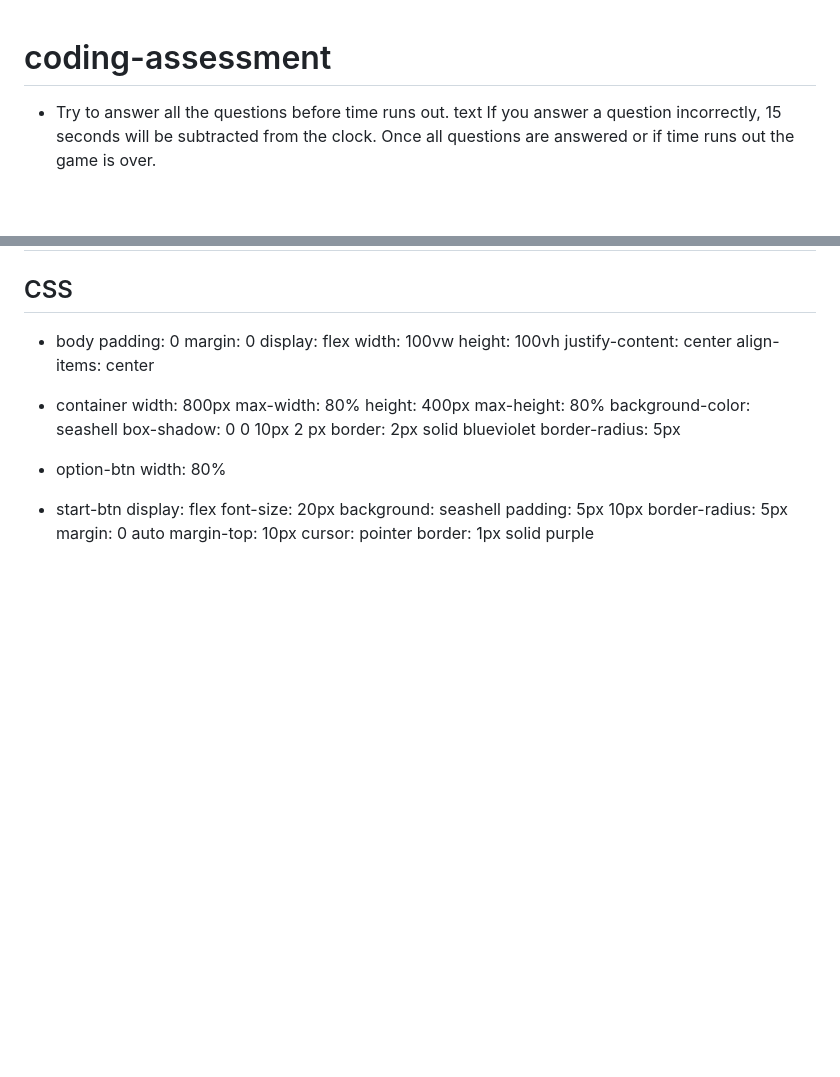
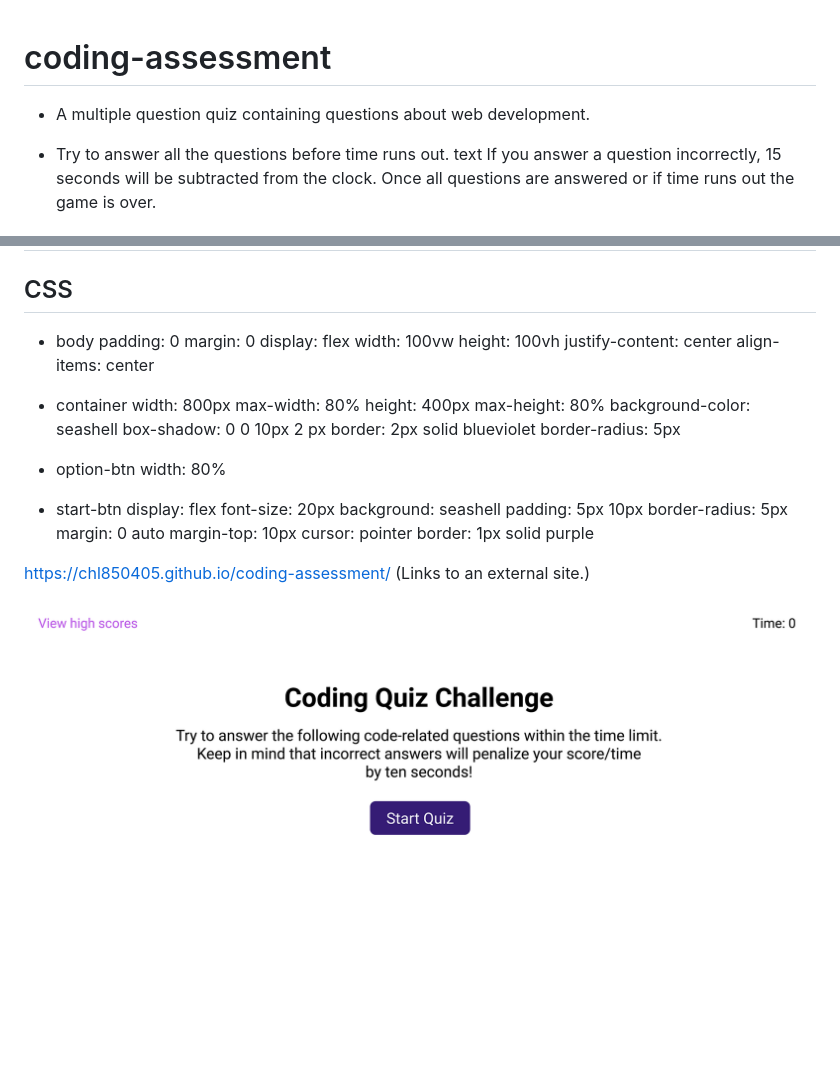
Before and after one commit to chl850405/coding-assessment, a Markdown page: README.md, 2 parts joined by grey strips. Drawn GitHub-style; pictures changed too: assets/gif/mock.gif (added); blank space fills up the shorter version.

```diff
--- a/README.md
+++ b/README.md
@@ -1,4 +1,6 @@
 # coding-assessment
+
+* A multiple question quiz containing questions about web development.
 
 * Try to answer all the questions before time runs out.
 text If you answer a question incorrectly, 15 seconds will be subtracted from the clock.
@@ -40,3 +42,7 @@ Once all questions are answered or if time runs out the game is over.
     margin-top: 10px
     cursor: pointer
     border: 1px solid purple
+
+https://chl850405.github.io/coding-assessment/ (Links to an external site.)
+
+![](./assets/gif/mock.gif)
```
Also changed, not shown: 6 other files.
